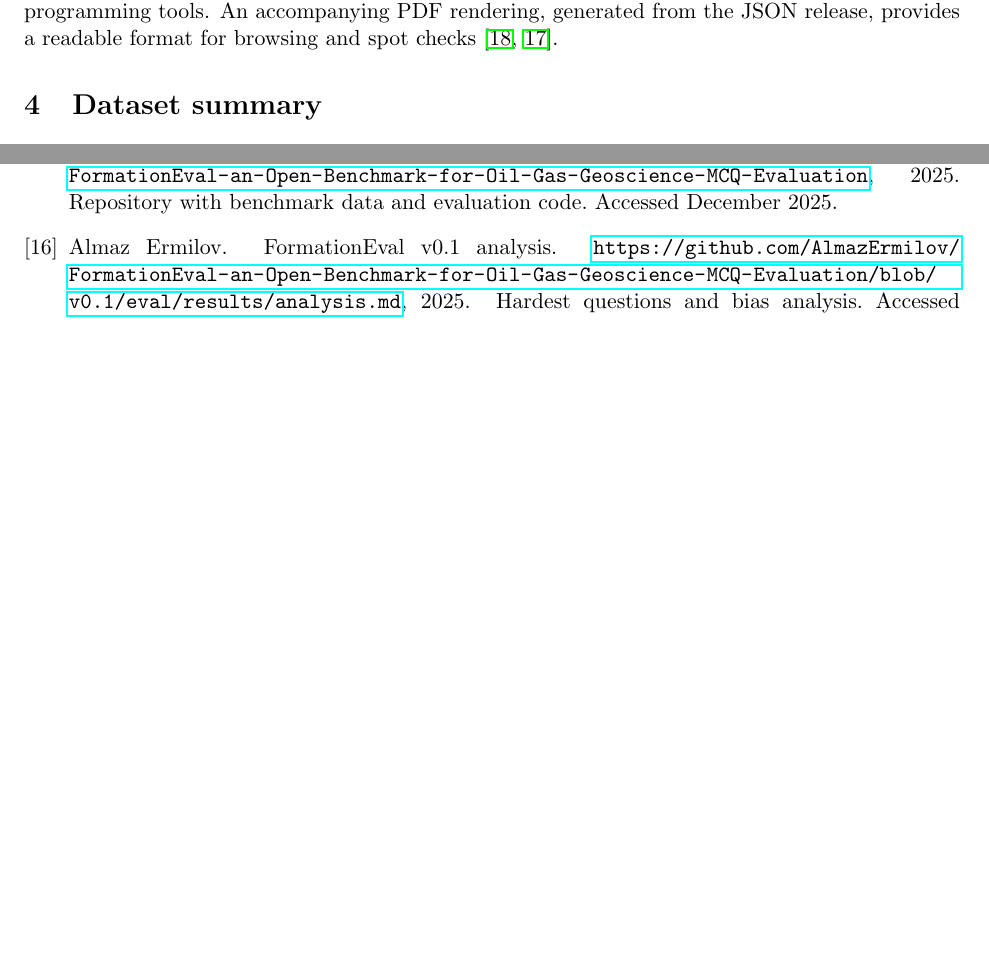
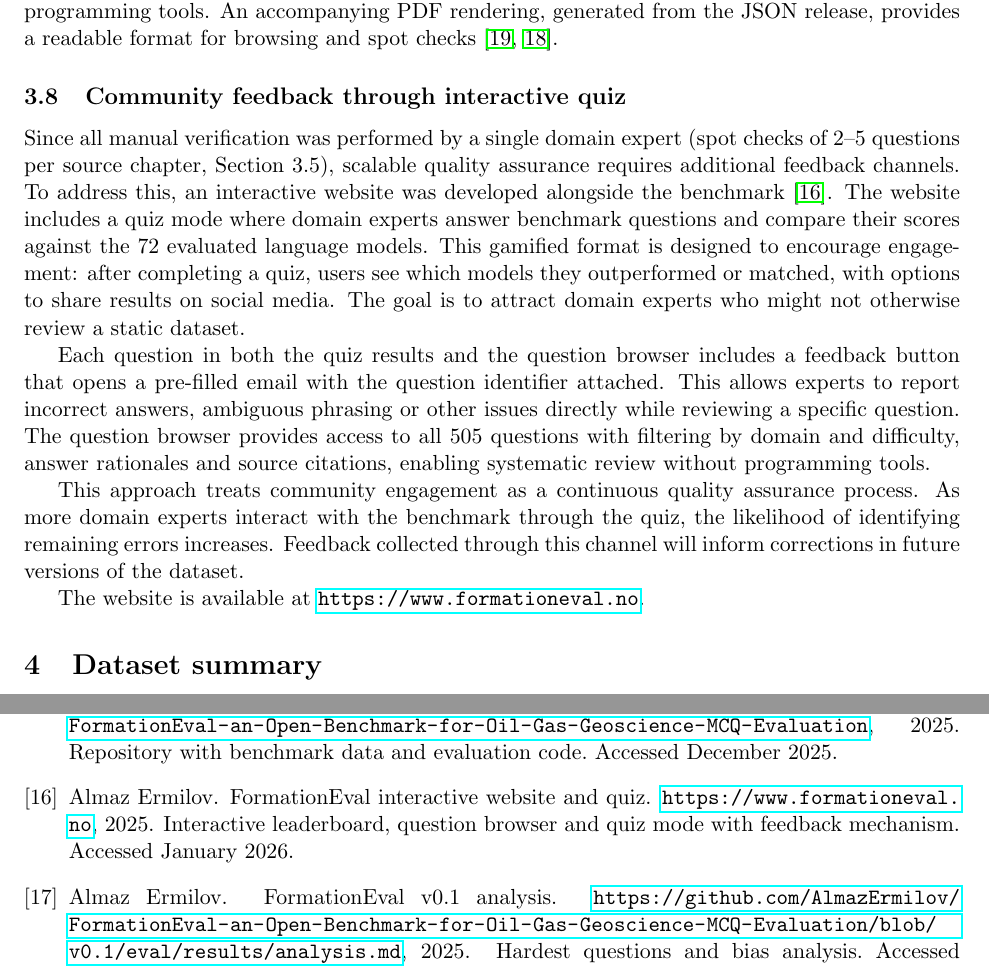
Before and after one commit to AlmazErmilov/FormationEval-an-Open-Benchmark-for-Oil-Gas-Geoscience-MCQ-Evaluation, a LaTeX paper (paper/FormationEval_v0.1_paper.tex): two parts of pages 6 and 26 of 29 before the commit and two parts of pages 6 and 27 of 30 after it, joined at a grey line, cut so that both start at the same text, the shorter picture padded with empty space. Compiled offline with pdfLaTeX.

Commit message:
docs(paper): add community feedback section and interactive quiz details
- a new subsection on community feedback through an interactive quiz designed to enhance quality assurance.
- Updated references to include the interactive website in the bibliography.

```diff
--- a/paper/FormationEval_v0.1_paper.tex
+++ b/paper/FormationEval_v0.1_paper.tex
@@ -175,6 +175,16 @@
 An accompanying PDF rendering, generated from the JSON release, provides a readable format for browsing and spot checks \cite{formationeval_dataset,formationeval_pdf}.
 
 % Source pointers: src/README.md, docs/lessons_learned.md
+
+\subsection{Community feedback through interactive quiz}
+
+Since all manual verification was performed by a single domain expert (spot checks of 2--5 questions per source chapter, Section~3.5), scalable quality assurance requires additional feedback channels. To address this, an interactive website was developed alongside the benchmark \cite{formationeval_website}. The website includes a quiz mode where domain experts answer benchmark questions and compare their scores against the 72 evaluated language models. This gamified format is designed to encourage engagement: after completing a quiz, users see which models they outperformed or matched, with options to share results on social media. The goal is to attract domain experts who might not otherwise review a static dataset.
+
+Each question in both the quiz results and the question browser includes a feedback button that opens a pre-filled email with the question identifier attached. This allows experts to report incorrect answers, ambiguous phrasing or other issues directly while reviewing a specific question. The question browser provides access to all 505 questions with filtering by domain and difficulty, answer rationales and source citations, enabling systematic review without programming tools.
+
+This approach treats community engagement as a continuous quality assurance process. As more domain experts interact with the benchmark through the quiz, the likelihood of identifying remaining errors increases. Feedback collected through this channel will inform corrections in future versions of the dataset.
+
+The website is available at \url{https://www.formationeval.no}.
 
 \section{Dataset summary}
 
```
Also changed, not shown: paper/refs.bib (+8 -0 lines), paper/FormationEval_v0.1_paper.pdf, paper/FormationEval_v0.1_paper.tex (1 more changed lines).
